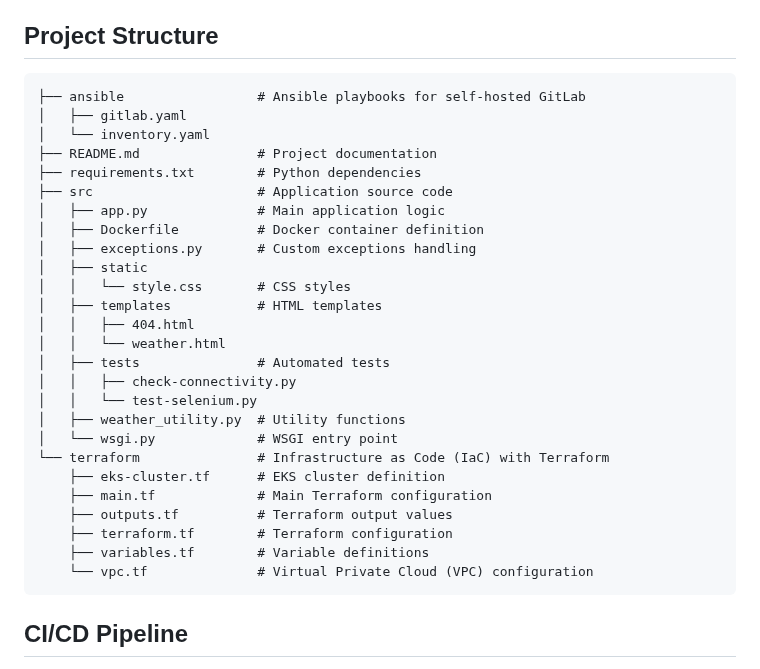
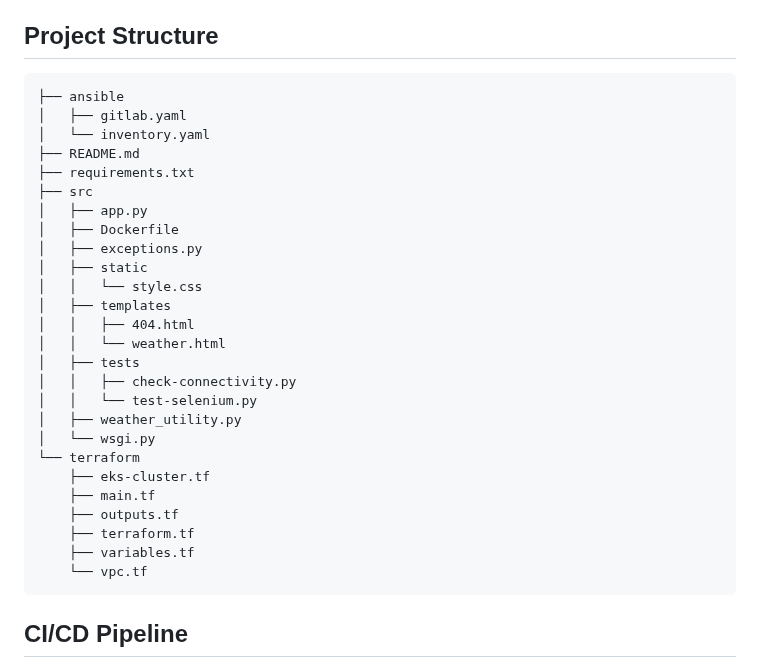
Before and after one commit to MatanKaufman1/circleCi-argoCD, a Markdown page: README.md, the part around the change. Drawn GitHub-style.

````diff
--- a/README.md
+++ b/README.md
@@ -5,32 +5,32 @@ This project is a CI/CD pipeline using CircleCI, Terraform, Ansible, and ArgoCD
 
 ## Project Structure
 ```
-├── ansible                 # Ansible playbooks for self-hosted GitLab
+├── ansible
 │   ├── gitlab.yaml
 │   └── inventory.yaml
-├── README.md               # Project documentation
-├── requirements.txt        # Python dependencies
-├── src                     # Application source code
-│   ├── app.py              # Main application logic
-│   ├── Dockerfile          # Docker container definition
-│   ├── exceptions.py       # Custom exceptions handling
+├── README.md
+├── requirements.txt
+├── src
+│   ├── app.py
+│   ├── Dockerfile
+│   ├── exceptions.py
 │   ├── static
-│   │   └── style.css       # CSS styles
-│   ├── templates           # HTML templates
+│   │   └── style.css
+│   ├── templates
 │   │   ├── 404.html
 │   │   └── weather.html
-│   ├── tests               # Automated tests
+│   ├── tests
 │   │   ├── check-connectivity.py
 │   │   └── test-selenium.py
-│   ├── weather_utility.py  # Utility functions
-│   └── wsgi.py             # WSGI entry point
-└── terraform               # Infrastructure as Code (IaC) with Terraform
-    ├── eks-cluster.tf      # EKS cluster definition
-    ├── main.tf             # Main Terraform configuration
-    ├── outputs.tf          # Terraform output values
-    ├── terraform.tf        # Terraform configuration
-    ├── variables.tf        # Variable definitions
-    └── vpc.tf              # Virtual Private Cloud (VPC) configuration
+│   ├── weather_utility.py
+│   └── wsgi.py
+└── terraform
+    ├── eks-cluster.tf
+    ├── main.tf
+    ├── outputs.tf
+    ├── terraform.tf
+    ├── variables.tf
+    └── vpc.tf
 ```
 
 ## CI/CD Pipeline
````
